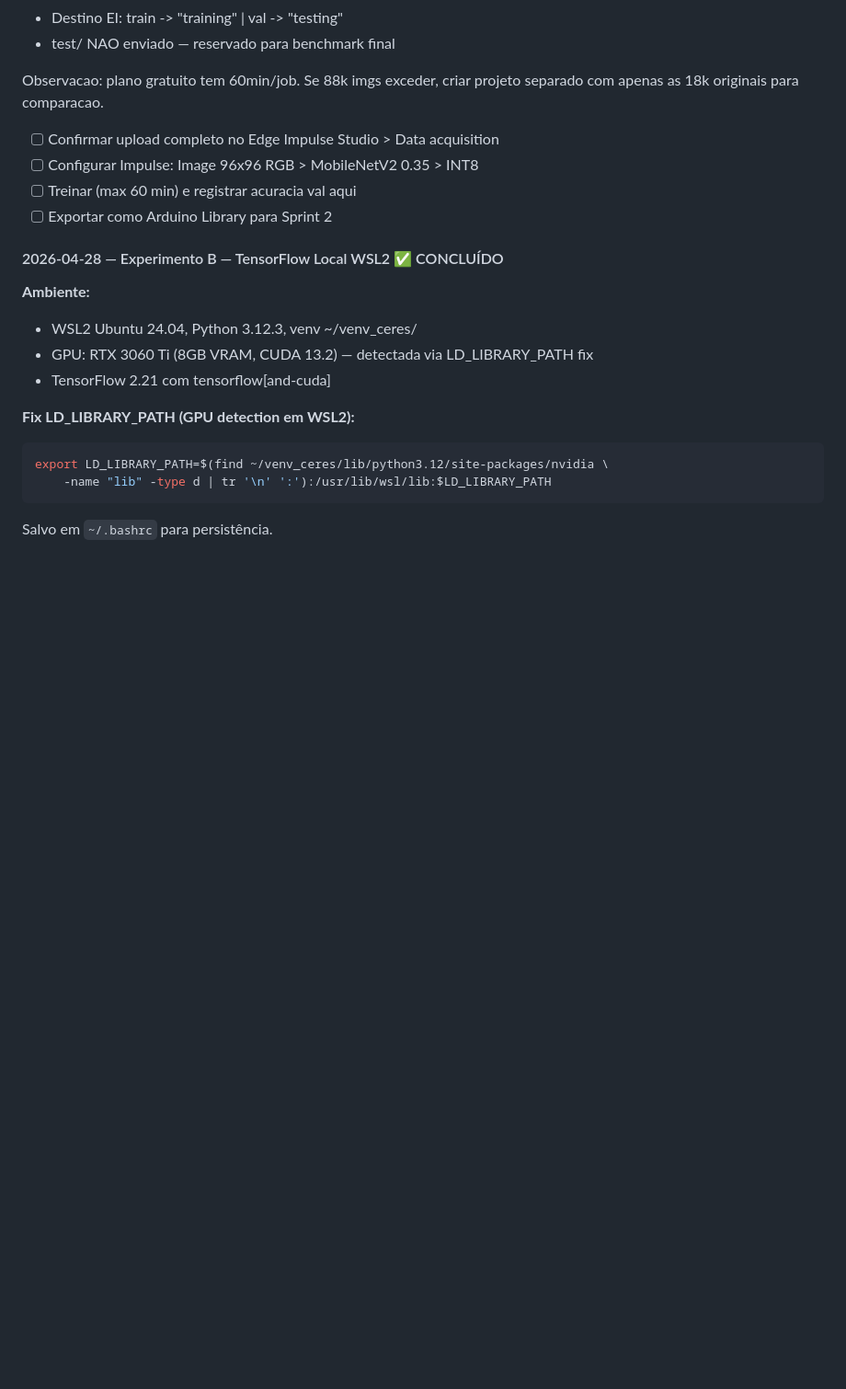
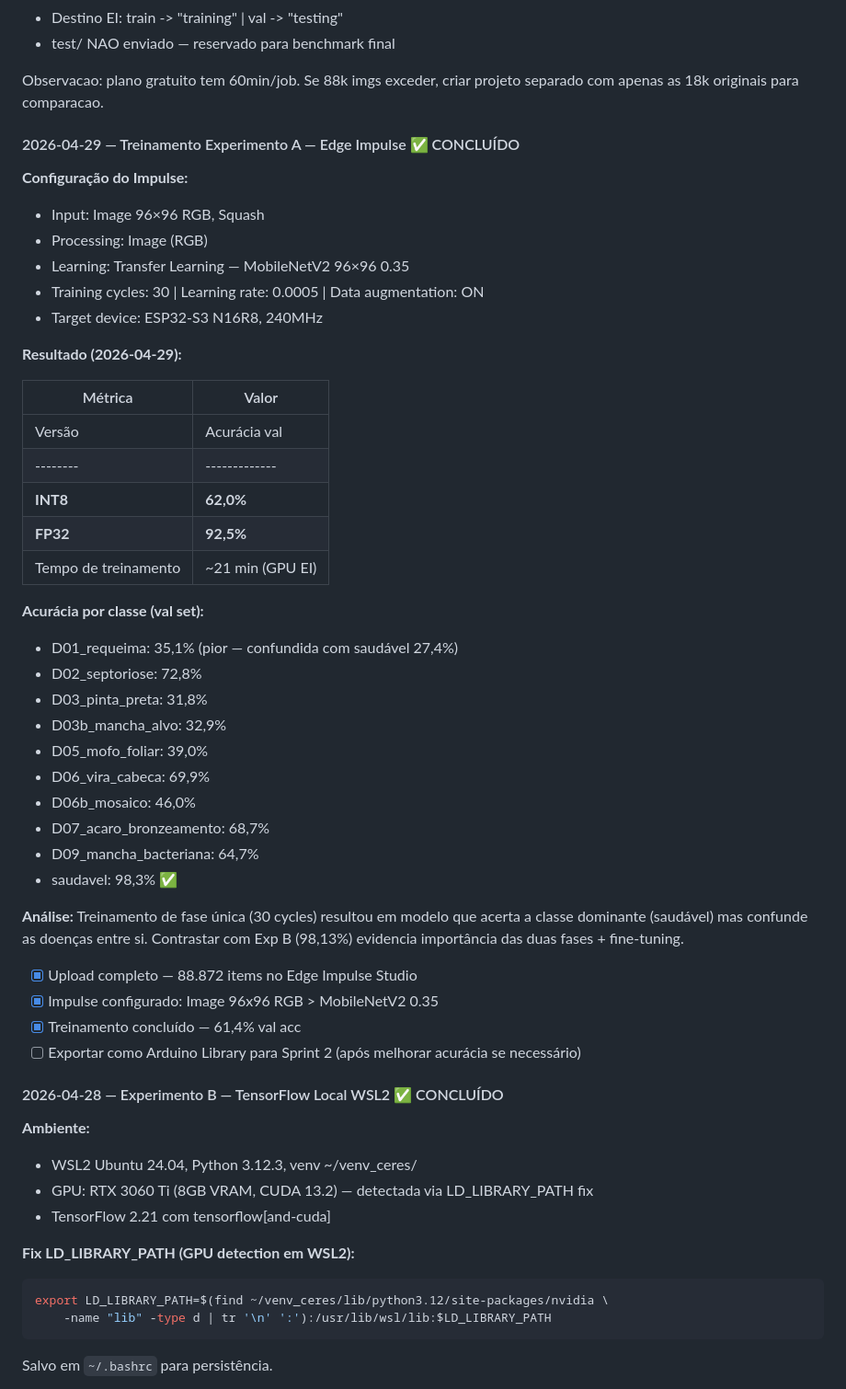
Before and after one commit to Namem/extensao2, a Markdown page: docs/RELATORIO_TECNICO.md, the part around the change. Shown at 92% size. GitHub-like rendering; blank space fills up the shorter version.

```diff
--- a/docs/RELATORIO_TECNICO.md
+++ b/docs/RELATORIO_TECNICO.md
@@ -154,10 +154,45 @@ gera dados experimentais originais para o artigo (seção 5 do TCC).
 Observacao: plano gratuito tem 60min/job. Se 88k imgs exceder,
 criar projeto separado com apenas as 18k originais para comparacao.
 
-- [ ] Confirmar upload completo no Edge Impulse Studio > Data acquisition
-- [ ] Configurar Impulse: Image 96x96 RGB > MobileNetV2 0.35 > INT8
-- [ ] Treinar (max 60 min) e registrar acuracia val aqui
-- [ ] Exportar como Arduino Library para Sprint 2
+#### 2026-04-29 — Treinamento Experimento A — Edge Impulse ✅ CONCLUÍDO
+
+**Configuração do Impulse:**
+- Input: Image 96×96 RGB, Squash
+- Processing: Image (RGB)
+- Learning: Transfer Learning — MobileNetV2 96×96 0.35
+- Training cycles: 30 | Learning rate: 0.0005 | Data augmentation: ON
+- Target device: ESP32-S3 N16R8, 240MHz
+
+**Resultado (2026-04-29):**
+
+| Métrica | Valor |
+|---------|-------|
+| Versão | Acurácia val | Loss | AUC | F1 | Flash | RAM | Latência ESP32-S3 |
+|--------|-------------|------|-----|-----|-------|-----|-------------------|
+| **INT8** | **62,0%** | 4,13 | 0,90 | 0,62 | 547 KB | 232,9 KB | 1.365 ms ⚠️ |
+| **FP32** | **92,5%** | 0,22 | 1,00 | 0,92 | 1.600 KB | 441,8 KB | 4.322 ms ⚠️ |
+| Tempo de treinamento | ~21 min (GPU EI) |||||| |
+
+**Acurácia por classe (val set):**
+- D01_requeima: 35,1% (pior — confundida com saudável 27,4%)
+- D02_septoriose: 72,8%
+- D03_pinta_preta: 31,8%
+- D03b_mancha_alvo: 32,9%
+- D05_mofo_foliar: 39,0%
+- D06_vira_cabeca: 69,9%
+- D06b_mosaico: 46,0%
+- D07_acaro_bronzeamento: 68,7%
+- D09_mancha_bacteriana: 64,7%
+- saudavel: 98,3% ✅
+
+**Análise:** Treinamento de fase única (30 cycles) resultou em modelo que
+acerta a classe dominante (saudável) mas confunde as doenças entre si.
+Contrastar com Exp B (98,13%) evidencia importância das duas fases + fine-tuning.
+
+- [x] Upload completo — 88.872 items no Edge Impulse Studio
+- [x] Impulse configurado: Image 96x96 RGB > MobileNetV2 0.35
+- [x] Treinamento concluído — 61,4% val acc
+- [ ] Exportar como Arduino Library para Sprint 2 (após melhorar acurácia se necessário)
 
 #### 2026-04-28 — Experimento B — TensorFlow Local WSL2 ✅ CONCLUÍDO
 
```
Also changed, not shown: docs/TCC_CERES.md (+43 -8 lines).
